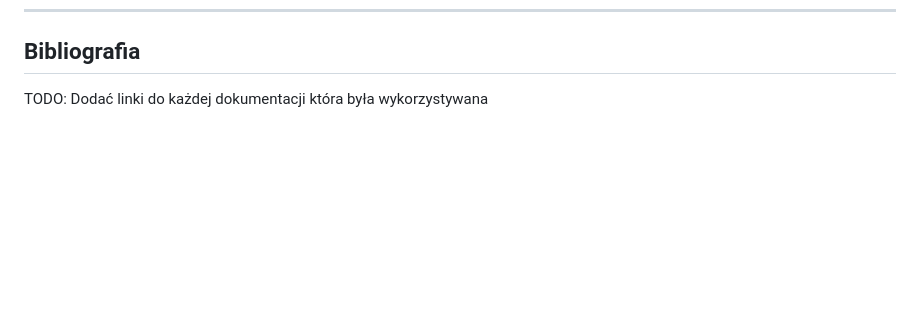
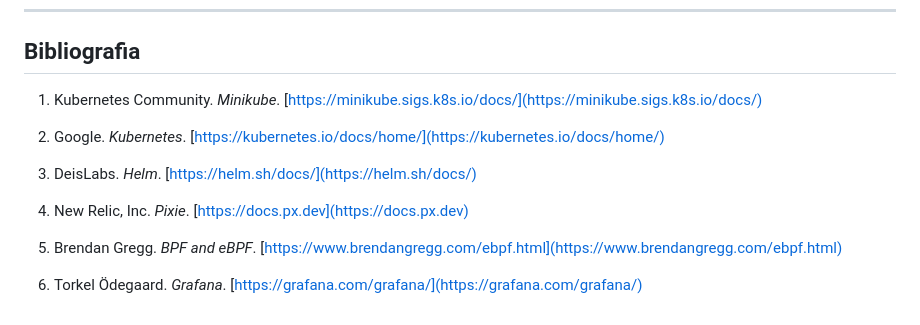
Before and after one commit to yoinker57/SUU-Project, a Markdown page: README.md, the part around the change. Drawn GitHub-style; blank space fills up the shorter version.

```diff
--- a/README.md
+++ b/README.md
@@ -176,4 +176,14 @@ TODO: opisać wykorzystanie AI w rysunkach i do poprawy błędów składniowych
 
 ## Bibliografia
 
-TODO: Dodać linki do każdej dokumentacji która była wykorzystywana
+1. Kubernetes Community. *Minikube*. [https://minikube.sigs.k8s.io/docs/](https://minikube.sigs.k8s.io/docs/)
+
+2. Google. *Kubernetes*. [https://kubernetes.io/docs/home/](https://kubernetes.io/docs/home/)
+
+3. DeisLabs. *Helm*. [https://helm.sh/docs/](https://helm.sh/docs/)
+
+4. New Relic, Inc. *Pixie*. [https://docs.px.dev](https://docs.px.dev)
+
+5. Brendan Gregg. *BPF and eBPF*. [https://www.brendangregg.com/ebpf.html](https://www.brendangregg.com/ebpf.html)
+
+6. Torkel Ödegaard. *Grafana*. [https://grafana.com/grafana/](https://grafana.com/grafana/)
```
